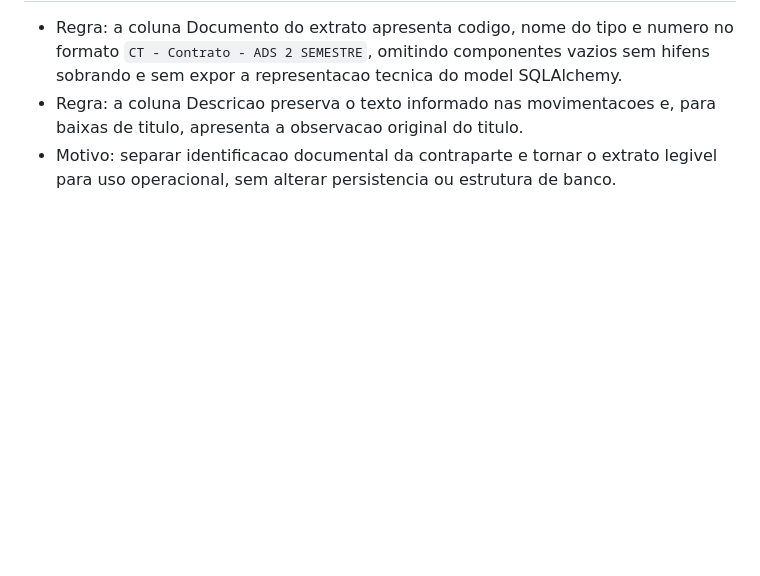
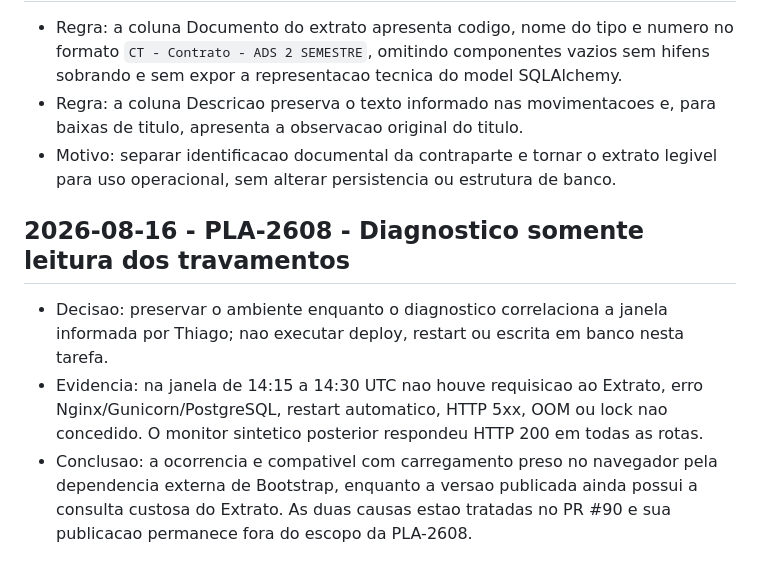
Before and after one commit to tmvargas/PSFINANCE, a Markdown page: docs/decisoes.md, the part around the change. GitHub-like rendering; blank space fills up the shorter version.

Commit message:
docs: registra diagnostico dos travamentos PLA-2608

```diff
--- a/docs/decisoes.md
+++ b/docs/decisoes.md
@@ -797,3 +797,15 @@ tabelas operacionais existentes, dados produtivos, variaveis de ambiente, VPS,
   para baixas de titulo, apresenta a observacao original do titulo.
 - Motivo: separar identificacao documental da contraparte e tornar o extrato
   legivel para uso operacional, sem alterar persistencia ou estrutura de banco.
+## 2026-08-16 - PLA-2608 - Diagnostico somente leitura dos travamentos
+
+- Decisao: preservar o ambiente enquanto o diagnostico correlaciona a janela
+  informada por Thiago; nao executar deploy, restart ou escrita em banco nesta
+  tarefa.
+- Evidencia: na janela de 14:15 a 14:30 UTC nao houve requisicao ao Extrato,
+  erro Nginx/Gunicorn/PostgreSQL, restart automatico, HTTP 5xx, OOM ou lock nao
+  concedido. O monitor sintetico posterior respondeu HTTP 200 em todas as rotas.
+- Conclusao: a ocorrencia e compativel com carregamento preso no navegador pela
+  dependencia externa de Bootstrap, enquanto a versao publicada ainda possui
+  a consulta custosa do Extrato. As duas causas estao tratadas no PR #90 e sua
+  publicacao permanece fora do escopo da PLA-2608.
```
Also changed, not shown: docs/PLA-2608-monitoramento-travamentos.md (added, +106 -0 lines).
